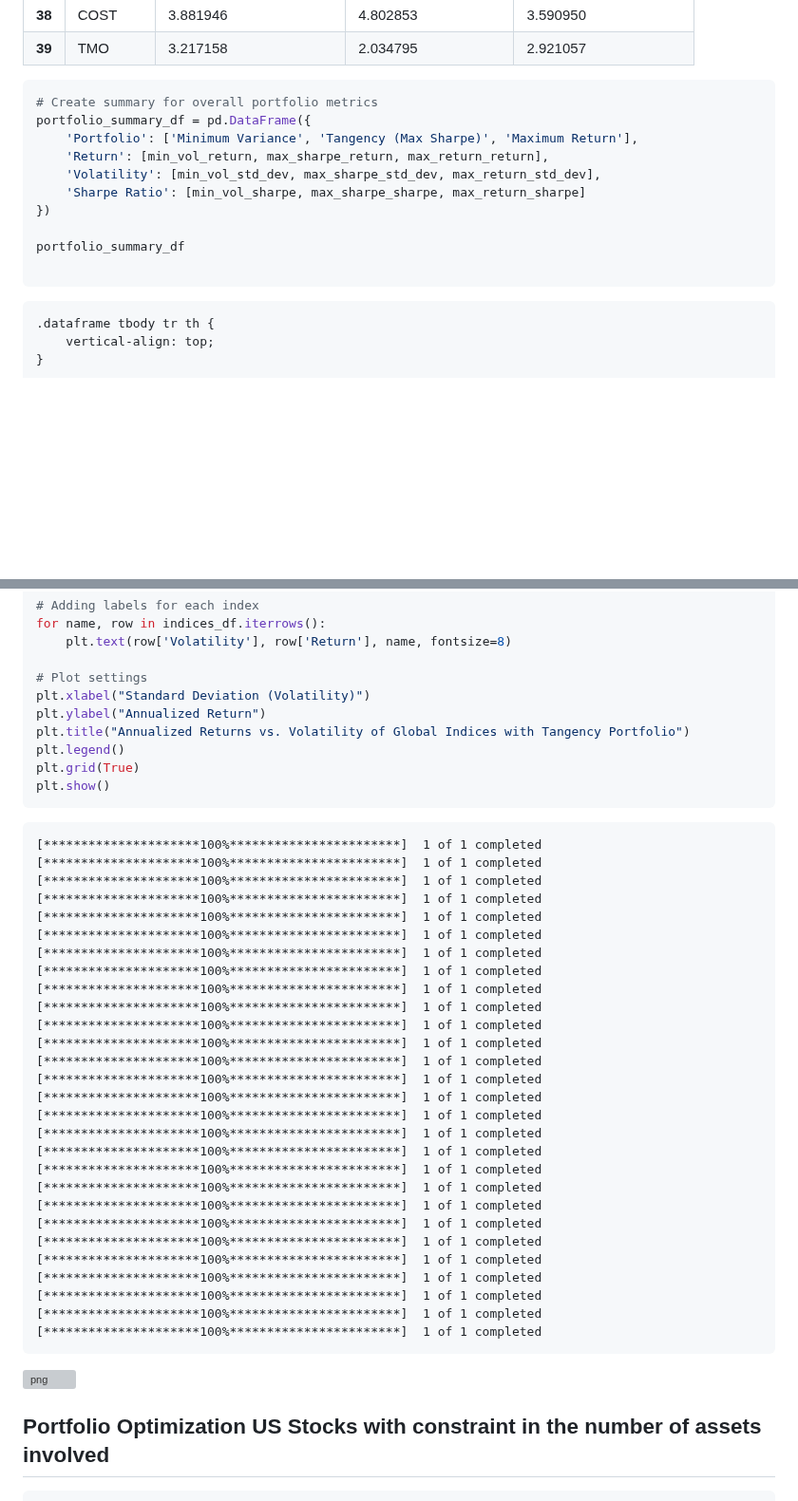
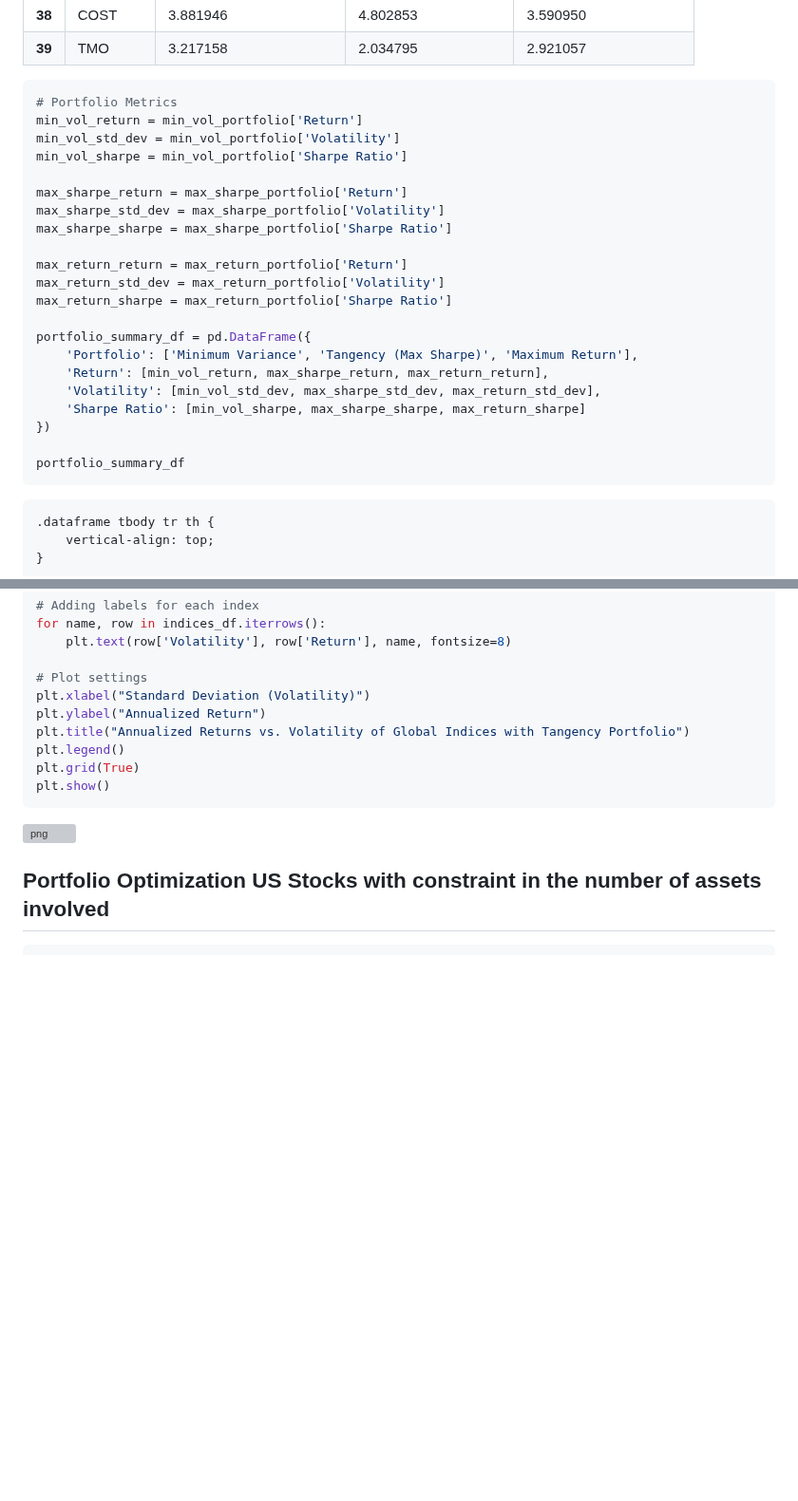
Before and after one commit to galamboslajos/Finance-Working-Files, a Markdown page: Portfolio_optimization_US/Portfolio_Project_Draft/Portfolio_Project_Draft.md, 2 parts joined by grey strips. Shown at 95% size. Rendered like a GitHub page; blank space fills up the shorter version; grey boxes are pictures that could not be loaded.

````diff
--- a/Portfolio_optimization_US/Portfolio_Project_Draft/Portfolio_Project_Draft.md
+++ b/Portfolio_optimization_US/Portfolio_Project_Draft/Portfolio_Project_Draft.md
@@ -1227,7 +1207,19 @@ weights_summary_df
 
 
 ```python
-# Create summary for overall portfolio metrics
+# Portfolio Metrics
+min_vol_return = min_vol_portfolio['Return']
+min_vol_std_dev = min_vol_portfolio['Volatility']
+min_vol_sharpe = min_vol_portfolio['Sharpe Ratio']
+
+max_sharpe_return = max_sharpe_portfolio['Return']
+max_sharpe_std_dev = max_sharpe_portfolio['Volatility']
+max_sharpe_sharpe = max_sharpe_portfolio['Sharpe Ratio']
+
+max_return_return = max_return_portfolio['Return']
+max_return_std_dev = max_return_portfolio['Volatility']
+max_return_sharpe = max_return_portfolio['Sharpe Ratio']
+
 portfolio_summary_df = pd.DataFrame({
     'Portfolio': ['Minimum Variance', 'Tangency (Max Sharpe)', 'Maximum Return'],
     'Return': [min_vol_return, max_sharpe_return, max_return_return],
@@ -1236,7 +1228,6 @@ portfolio_summary_df = pd.DataFrame({
 })
 
 portfolio_summary_df
-
 ```
 
 
@@ -1341,38 +1332,6 @@ plt.grid(True)
 plt.show()
 ```
 
-    [*********************100%***********************]  1 of 1 completed
-    [*********************100%***********************]  1 of 1 completed
-    [*********************100%***********************]  1 of 1 completed
-    [*********************100%***********************]  1 of 1 completed
-    [*********************100%***********************]  1 of 1 completed
-    [*********************100%***********************]  1 of 1 completed
-    [*********************100%***********************]  1 of 1 completed
-    [*********************100%***********************]  1 of 1 completed
-    [*********************100%***********************]  1 of 1 completed
-    [*********************100%***********************]  1 of 1 completed
-    [*********************100%***********************]  1 of 1 completed
-    [*********************100%***********************]  1 of 1 completed
-    [*********************100%***********************]  1 of 1 completed
-    [*********************100%***********************]  1 of 1 completed
-    [*********************100%***********************]  1 of 1 completed
-    [*********************100%***********************]  1 of 1 completed
-    [*********************100%***********************]  1 of 1 completed
-    [*********************100%***********************]  1 of 1 completed
-    [*********************100%***********************]  1 of 1 completed
-    [*********************100%***********************]  1 of 1 completed
-    [*********************100%***********************]  1 of 1 completed
-    [*********************100%***********************]  1 of 1 completed
-    [*********************100%***********************]  1 of 1 completed
-    [*********************100%***********************]  1 of 1 completed
-    [*********************100%***********************]  1 of 1 completed
-    [*********************100%***********************]  1 of 1 completed
-    [*********************100%***********************]  1 of 1 completed
-    [*********************100%***********************]  1 of 1 completed
-
-
-
-
 ![png](output_28_1.png)
 
 
````
Also changed, not shown: other parts of Portfolio_optimization_US/Portfolio_Project_Draft/Portfolio_Project_Draft.md (+16 -36 lines).
